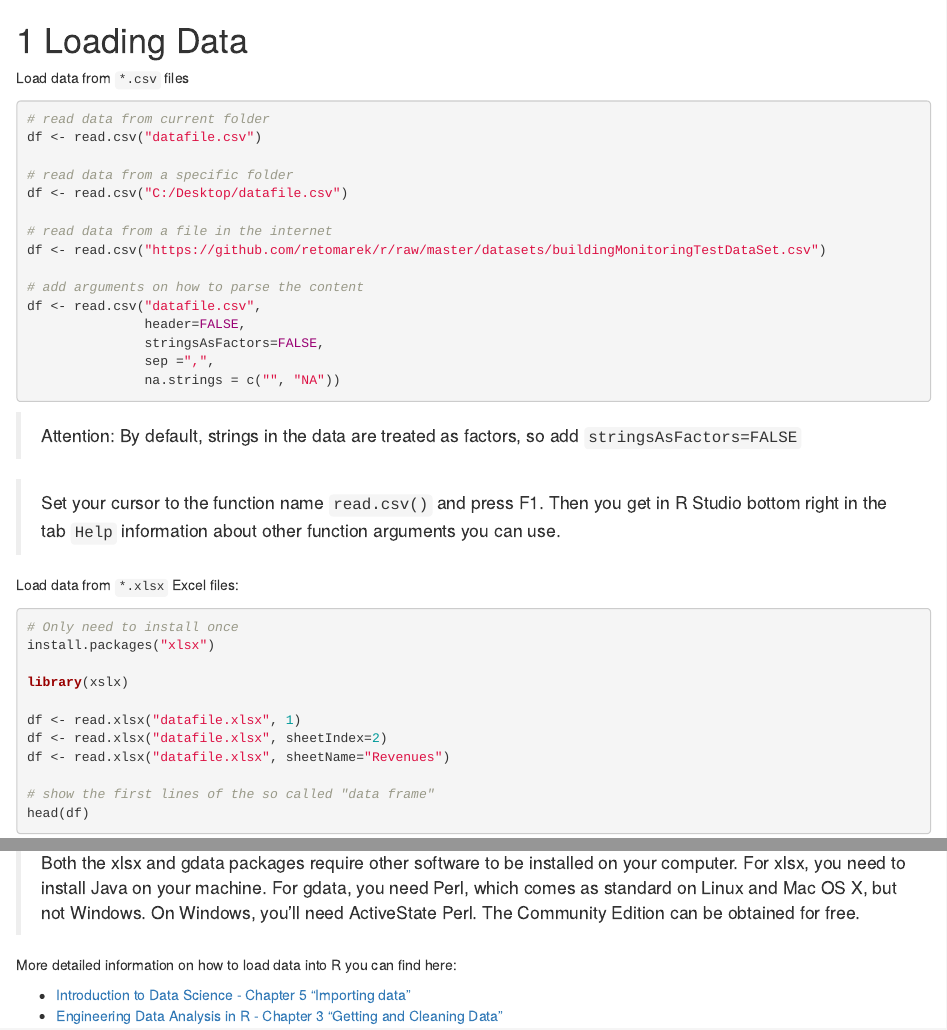
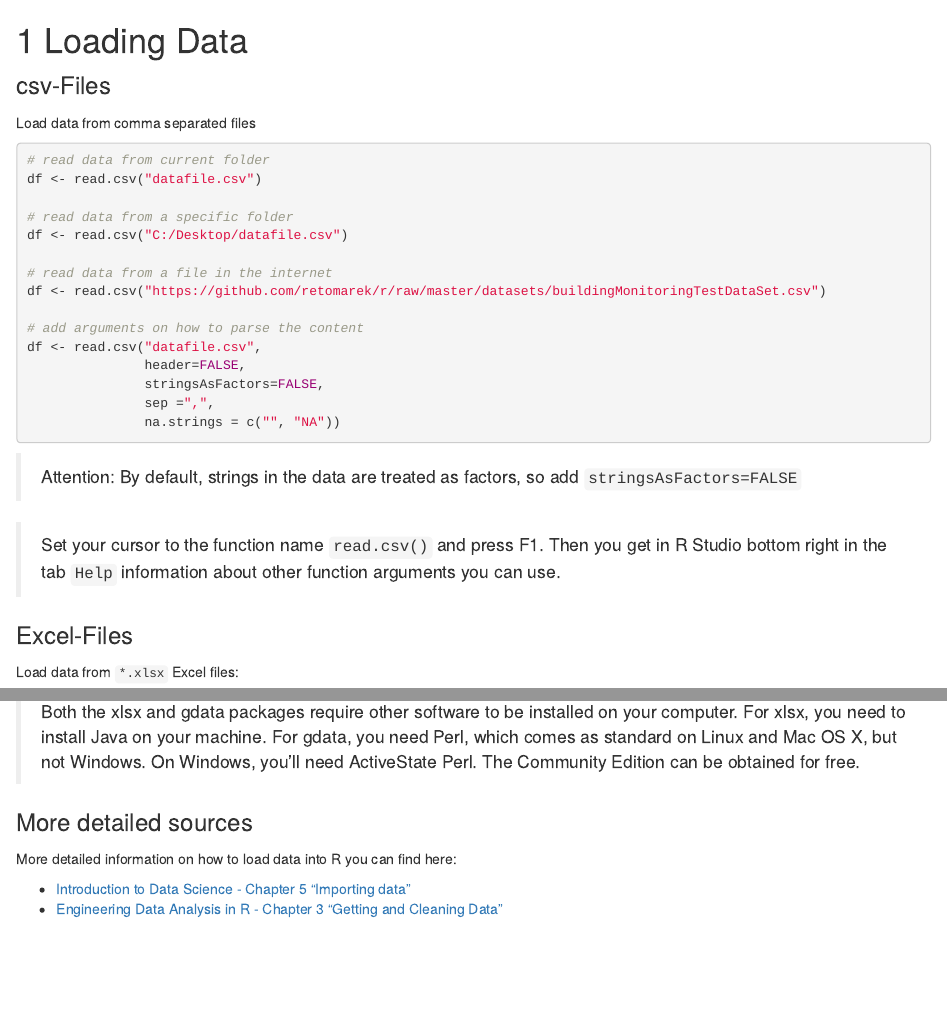
Before and after one commit to hslu-ige-laes/edar, an R Markdown document (partRBasics/loadingData.Rmd): the page in a window 1100 px wide, from its top, and a second part further down, joined at a grey line. Rendered offline with R 4.5, knitr and Pandoc, with nearby package versions; drawn as R Markdown's standard HTML page in place of the format the file asks for.

Commit message:
updated chapters

````diff
--- a/partRBasics/loadingData.Rmd
+++ b/partRBasics/loadingData.Rmd
@@ -1,6 +1,8 @@
 # Loading Data
 
-Load data from `*.csv` files
+<font size="5">csv-Files</font>
+
+Load data from comma separated files
 
 ```{r eval=FALSE}
 # read data from current folder
@@ -55,6 +58,8 @@ df <- read.xls("datafile.xls", sheet=2) # Read second sheet
 > Both the xlsx and gdata packages require other software to be installed on your computer. For xlsx, you need to install Java on your machine. For gdata, you need Perl, which comes as standard on Linux and Mac OS X, but not Windows. On Windows, you’ll need ActiveState Perl. The Community Edition can be obtained for free.
 
 
+<font size="5">More detailed sources</font>
+
 More detailed information on how to load data into R you can find here:
 
 - <a href="https://rafalab.github.io/dsbook/importing-data.html" target="_blank">Introduction to Data Science - Chapter 5 "Importing data"</a>
````
Also changed, not shown: gettingStarted.Rmd (+0 -2 lines), index.Rmd (+1 -1 lines), docs/edar.tex, docs/search_index.json, partRBasics/loadingData.Rmd (1 more changed lines), 15 other files.
